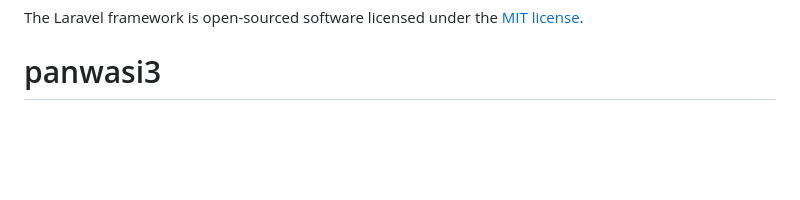
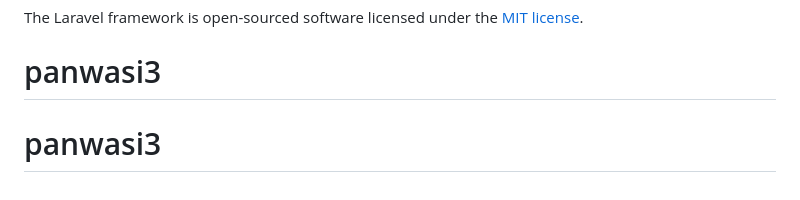
Before and after one commit to Jaa-Bila/panwasi3, a Markdown page: README.md, the part around the change. Drawn GitHub-style; blank space fills up the shorter version.

```diff
--- a/README.md
+++ b/README.md
@@ -65,3 +65,4 @@ If you discover a security vulnerability within Laravel, please send an e-mail t
 
 The Laravel framework is open-sourced software licensed under the [MIT license](https://opensource.org/licenses/MIT).
 # panwasi3
+# panwasi3
```
